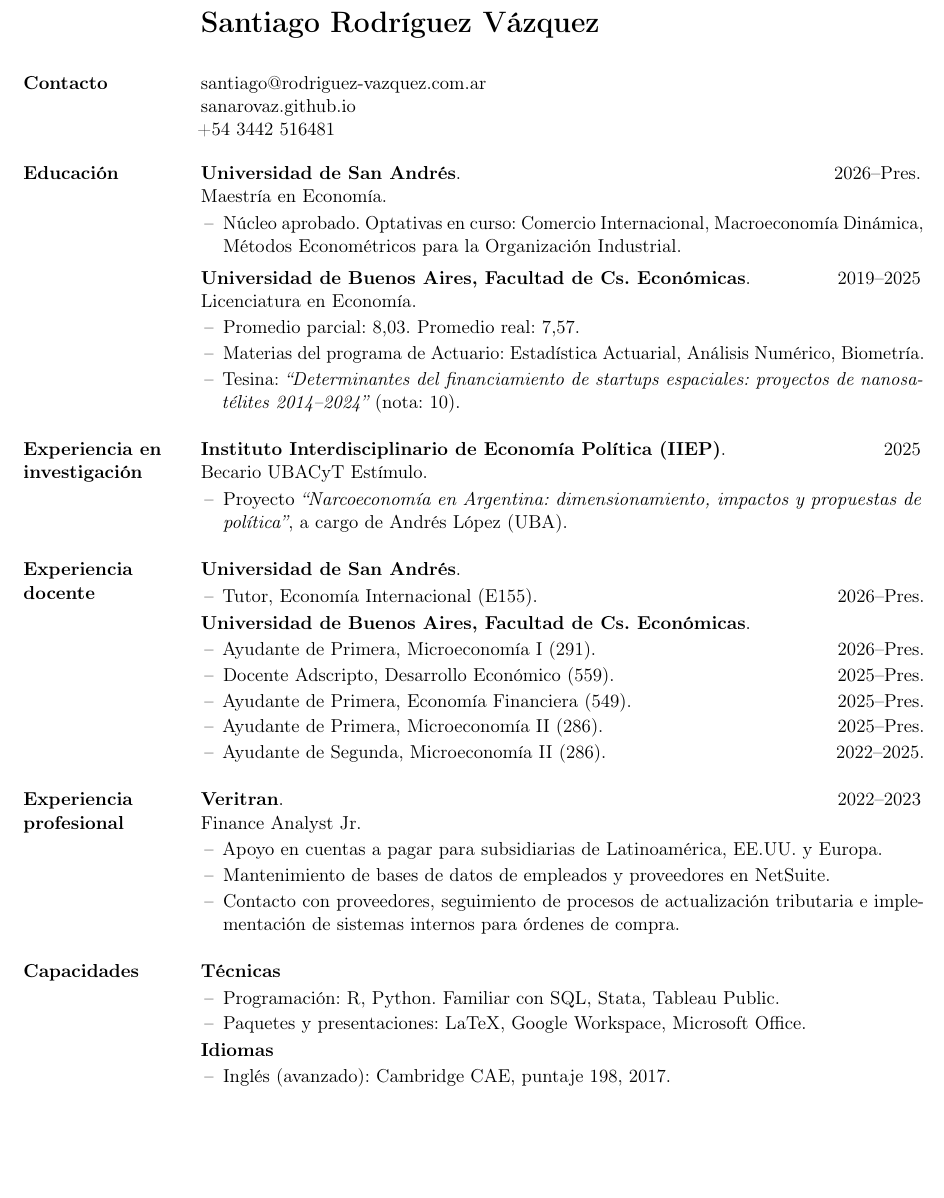
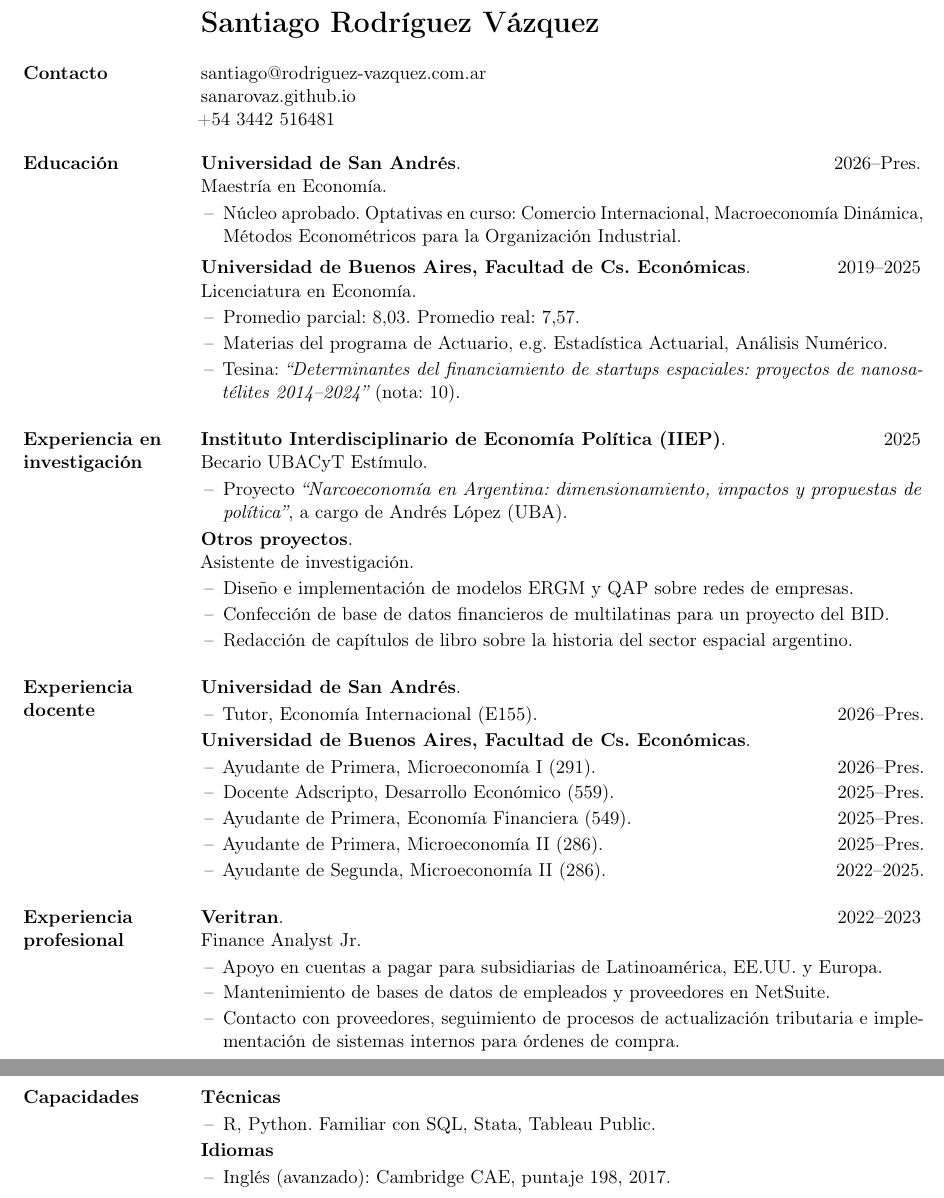
Before and after one commit to sanarovaz/sanarovaz.github.io, a LaTeX CV (cv/cv.tex): part of page 1 of 2 before the commit and two parts of pages 1 and 2 of 3 after it, the two joined at a grey line, cut so that both start at the same text, the shorter picture padded with empty space. Compiled offline with pdfLaTeX.

Commit message:
Update cv.tex

```diff
--- a/cv/cv.tex
+++ b/cv/cv.tex
@@ -48,7 +48,7 @@
 
 % ================= HEADER =================
 {\LARGE\bfseries {\cvname}}\par
-\vspace{6pt}
+\vspace{0pt}
 
 \section{Contacto}
 \begin{minipage}[t]{2.7in}
@@ -73,7 +73,7 @@ Maestría en Economía.
 Licenciatura en Economía.
 \begin{cvitems}
   \item Promedio parcial: 8,03. Promedio real: 7,57.
-  \item Materias del programa de Actuario: Estadística Actuarial, Análisis Numérico, Biometría.
+  \item Materias del programa de Actuario, e.g. Estadística Actuarial, Análisis Numérico.
   \item Tesina: \emph{``Determinantes del financiamiento de startups espaciales: proyectos de nanosatélites 2014--2024''} (nota: 10).
 \end{cvitems}
 
@@ -83,6 +83,13 @@ Licenciatura en Economía.
 Becario UBACyT Estímulo.
 \begin{cvitems}
     \item  Proyecto \emph{``Narcoeconomía en Argentina: dimensionamiento, impactos y propuestas de política''}, a cargo de Andrés López (UBA).
+\end{cvitems}
+\textbf{Otros proyectos}.\\
+Asistente de investigación.
+\begin{cvitems}
+    \item Diseño e implementación de modelos ERGM y QAP sobre redes de empresas.
+    \item Confección de base de datos financieros de multilatinas para un proyecto del BID.
+    \item Redacción de capítulos de libro sobre la historia del sector espacial argentino.
 \end{cvitems}
 
 % ================= TEACHING =================
@@ -116,8 +123,7 @@ Finance Analyst Jr.
 \section{Capacidades}
 \textbf{Técnicas}
 \begin{cvitems}
-  \item Programación: R, Python. Familiar con SQL, Stata, Tableau Public.
-  \item Paquetes y presentaciones: LaTeX, Google Workspace, Microsoft Office.
+  \item R, Python. Familiar con SQL, Stata, Tableau Public.
 \end{cvitems}
 \textbf{Idiomas}
 \begin{cvitems}
```
